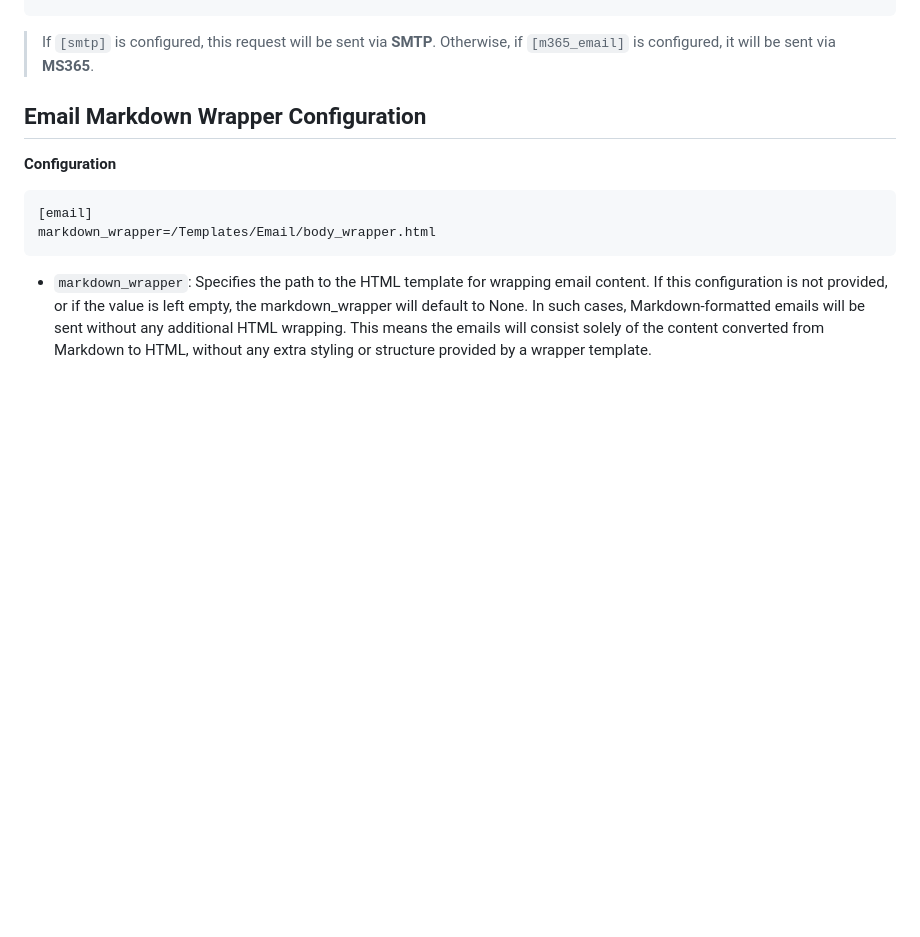
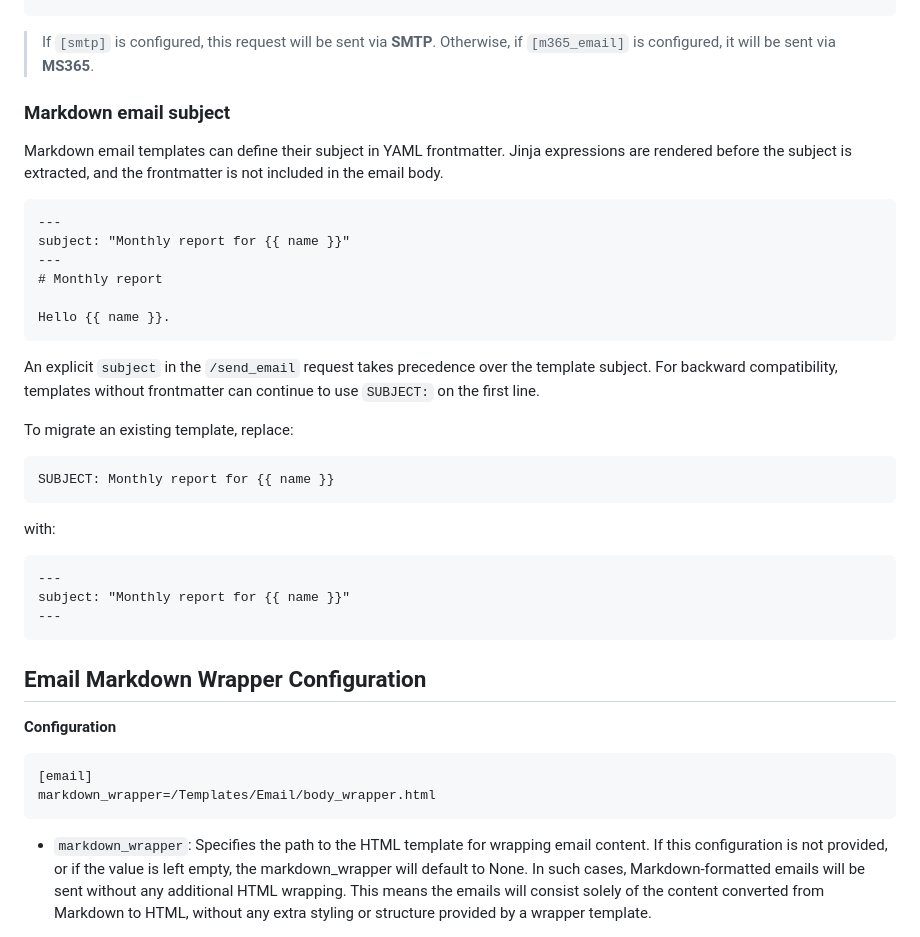
Before and after one commit to TeskaLabs/asab-iris, a Markdown page: README.md, the part around the change. Drawn GitHub-style; blank space fills up the shorter version.

````diff
--- a/README.md
+++ b/README.md
@@ -234,6 +234,39 @@ Content-Type: application/json
 ```
 
 > If `[smtp]` is configured, this request will be sent via **SMTP**. Otherwise, if `[m365_email]` is configured, it will be sent via **MS365**.
+
+### Markdown email subject
+
+Markdown email templates can define their subject in YAML frontmatter. Jinja
+expressions are rendered before the subject is extracted, and the frontmatter
+is not included in the email body.
+
+```markdown
+---
+subject: "Monthly report for {{ name }}"
+---
+# Monthly report
+
+Hello {{ name }}.
+```
+
+An explicit `subject` in the `/send_email` request takes precedence over the
+template subject. For backward compatibility, templates without frontmatter
+can continue to use `SUBJECT:` on the first line.
+
+To migrate an existing template, replace:
+
+```text
+SUBJECT: Monthly report for {{ name }}
+```
+
+with:
+
+```markdown
+---
+subject: "Monthly report for {{ name }}"
+---
+```
 
 
 ## Email Markdown Wrapper Configuration
````
